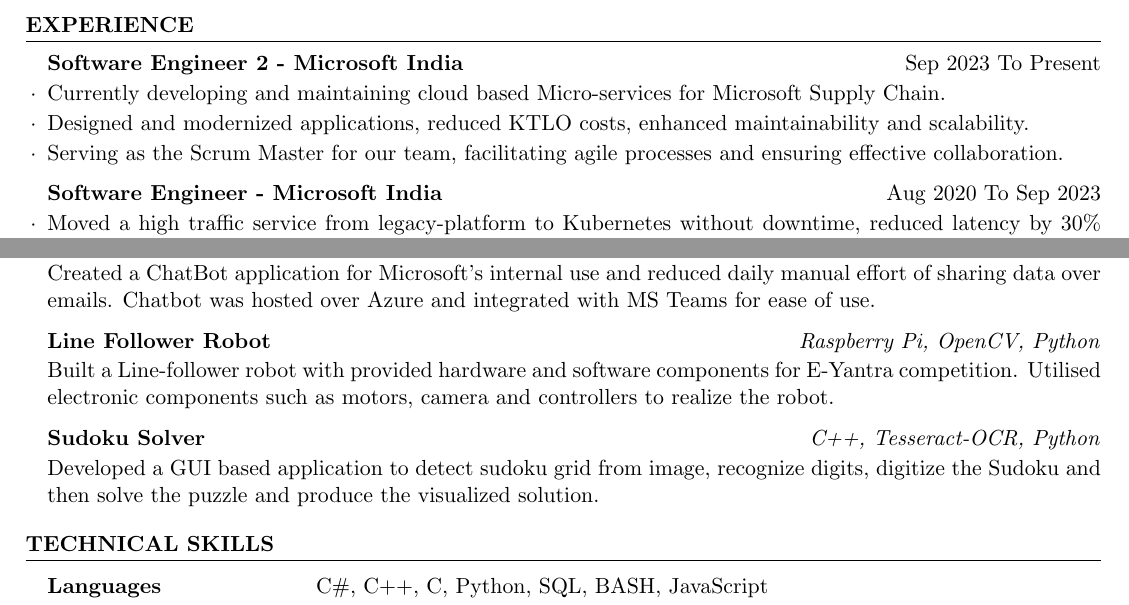
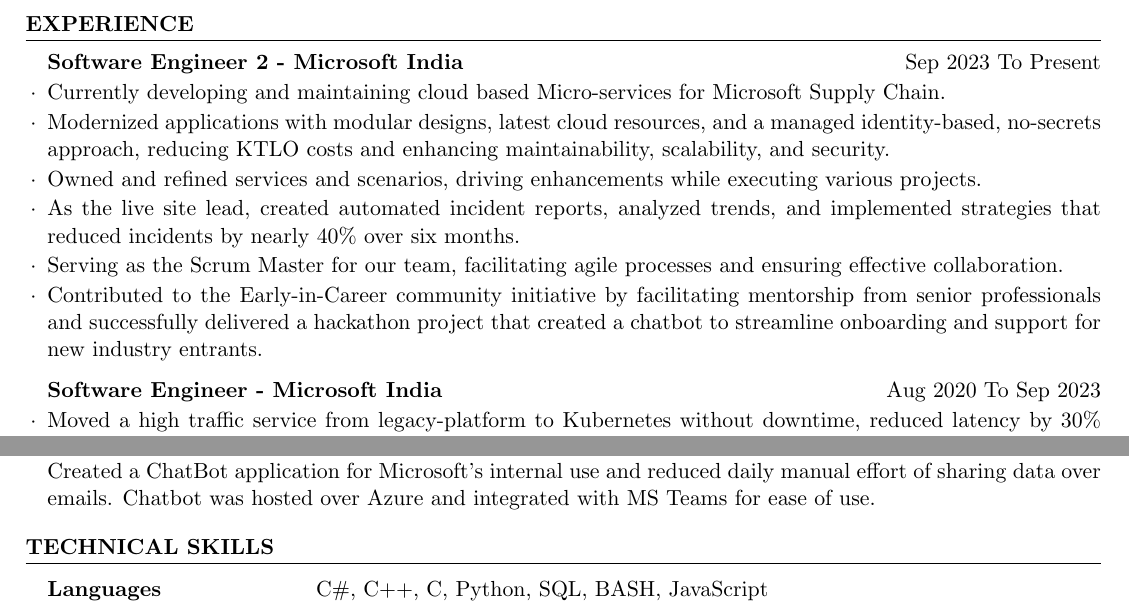
Before and after one commit to sb565/ResumePDF, a LaTeX CV (Resume_Shivank.tex): two parts of the page, joined at a grey line, cut so that both start at the same text. Compiled offline with pdfLaTeX.

Commit message:
SE 2 Update Resume

```diff
--- a/Resume_Shivank.tex
+++ b/Resume_Shivank.tex
@@ -22,8 +22,11 @@
         \begin{rSubsection}{Software Engineer 2 - Microsoft India}{Sep 2023 To Present}{}{}
 
             \item Currently developing and maintaining cloud based Micro-services for Microsoft Supply Chain.
-            \item Designed and modernized applications, reduced KTLO costs, enhanced maintainability and scalability.
+            \item Modernized applications with modular designs, latest cloud resources, and a managed identity-based, no-secrets approach, reducing KTLO costs and enhancing maintainability, scalability, and security.
+            \item Owned and refined services and scenarios, driving enhancements while executing various projects.
+            \item As the live site lead, created automated incident reports, analyzed trends, and implemented strategies that reduced incidents by nearly 40\% over six months.
             \item Serving as the Scrum Master for our team, facilitating agile processes and ensuring effective collaboration.
+            \item Contributed to the Early-in-Career community initiative by facilitating mentorship from senior professionals and successfully delivered a hackathon project that created a chatbot to streamline onboarding and support for new industry entrants.
 
         \end{rSubsection}
 
@@ -88,18 +91,6 @@
             \item Created a ChatBot application for Microsoft's internal use and reduced daily manual effort of sharing data over emails. Chatbot was hosted over Azure and integrated with MS Teams for ease of use.
         \end{pSubsection}
 
-
-        \begin{pSubsection}{Line Follower Robot}{Raspberry Pi, OpenCV, Python}{}{}
-
-            \item Built a Line-follower robot with provided hardware and software components for E-Yantra competition. Utilised electronic components such as motors, camera and controllers to realize the robot.
-        \end{pSubsection}
-
-
-        \begin{pSubsection}{Sudoku Solver}{C++, Tesseract-OCR, Python}{}{}
-
-            \item Developed a GUI based application to detect sudoku grid from image, recognize digits, digitize the Sudoku and then solve the puzzle and produce the visualized solution.
-        \end{pSubsection}
-
     \end{rSection}
 
 
```
Also changed, not shown: Resume_Shivank.pdf.
